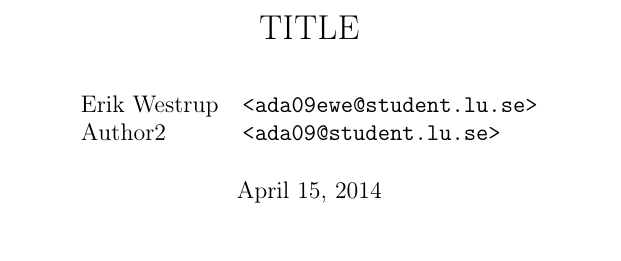
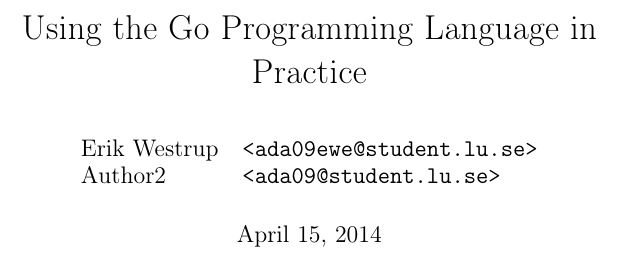
Before and after one commit to erikw/templates, a LaTeX document (latex/paper.tex): part of page 1 of 4, cut at the place of the change, the shorter picture padded with empty space. Compiled offline with pdfLaTeX.

Commit message:
Command for paper title.

```diff
--- a/latex/paper.tex
+++ b/latex/paper.tex
@@ -3,10 +3,11 @@
 \usepackage[T1]{fontenc}
 \usepackage[utf8x]{inputenc}
 %\usepackage[swedish]{babel}
+\newcommand{\papertitle}{Using the Go Programming Language in Practice}
 \usepackage{ifpdf}
 \ifpdf
 	\usepackage{thumbpdf}
-	\usepackage[pdftex,bookmarks=true,pdftitle={TITLE},pdfauthor={Erik Westrup, ...}]{hyperref}
+	\usepackage[pdftex,bookmarks=true,pdftitle={\papertitle},pdfauthor={Erik Westrup, ...}]{hyperref}
 \else
 	\usepackage{url}
 \fi
@@ -54,7 +55,7 @@
 %\newcommand{\matlab}{\small{\emph{MATLAB\textsuperscript{\textregistered}}}}
 
 
-\title{TITLE}
+\title{\papertitle}
 %\date{}		% Disable date on title page.
 \author{
 		\begin{tabular}{l l}
```
